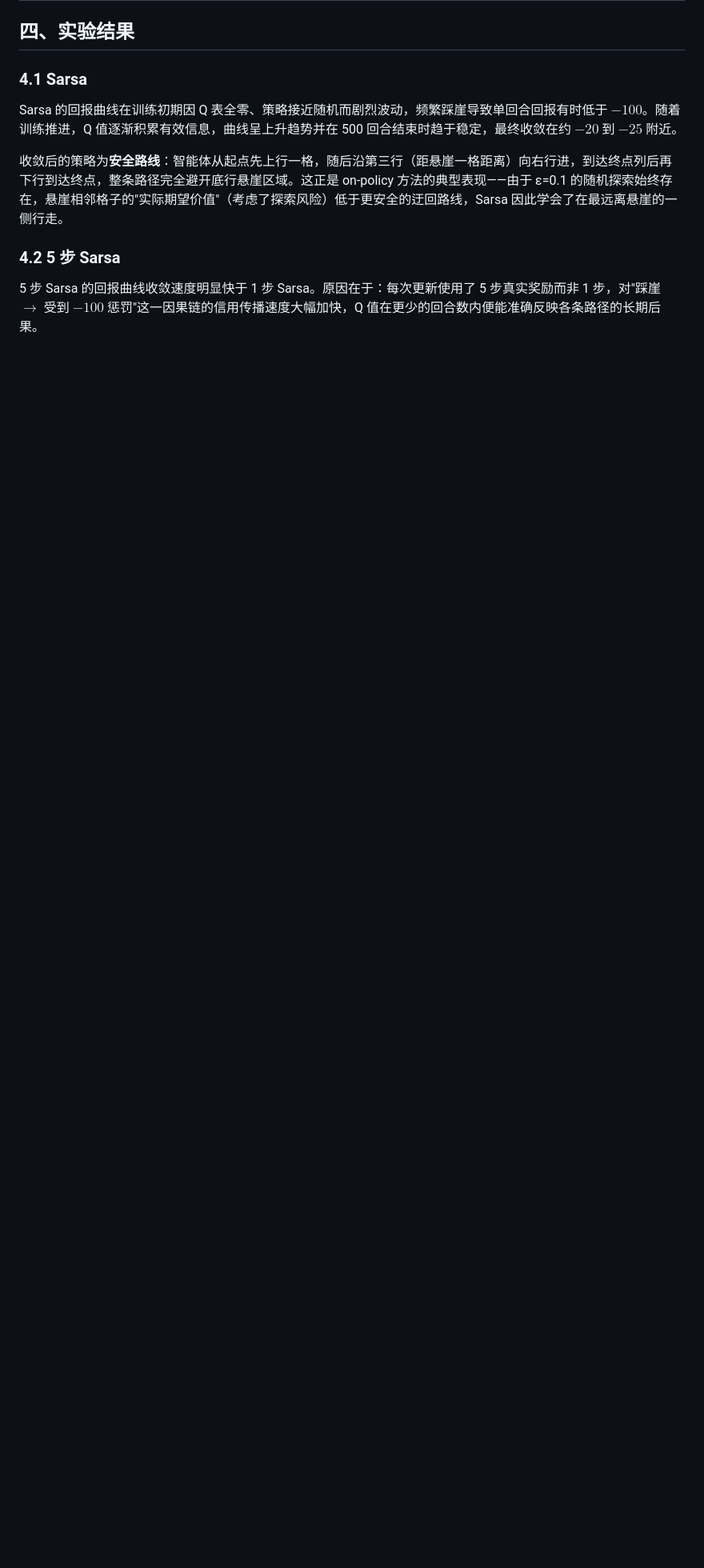
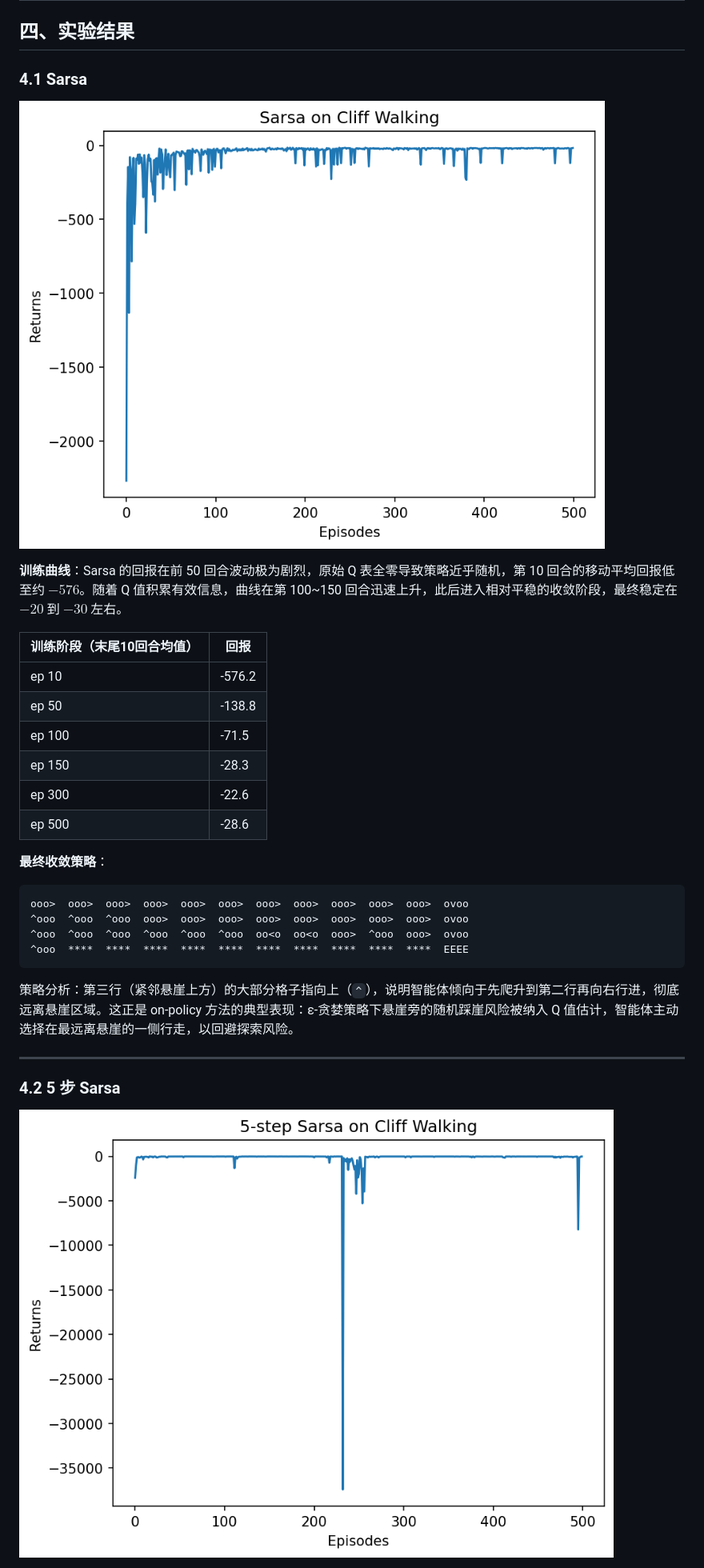
Before and after one commit to Chengzong-Zhang/Reinforcement-Learning-Foundations, a Markdown page: TD temporal difference/实验报告.md, the part around the change printed below. Shown: that part at 80% size. GitHub-like rendering; pictures changed too: TD temporal difference/nsarsa_result.png (added), TD temporal difference/sarsa_result.png (added); blank space fills up the shorter version.

````diff
--- a/TD temporal difference/实验报告.md
+++ b/TD temporal difference/实验报告.md
@@ -110,11 +110,33 @@ off-policy 的一个重要优势在于：**Q-learning 的更新并非必须使
 
 ### 4.1 Sarsa
 
-Sarsa 的回报曲线在训练初期因 Q 表全零、策略接近随机而剧烈波动，频繁踩崖导致单回合回报有时低于 $-100$。随着训练推进，Q 值逐渐积累有效信息，曲线呈上升趋势并在 500 回合结束时趋于稳定，最终收敛在约 $-20$ 到 $-25$ 附近。
+![Sarsa 训练曲线](./sarsa_result.png)
 
-收敛后的策略为**安全路线**：智能体从起点先上行一格，随后沿第三行（距悬崖一格距离）向右行进，到达终点列后再下行到达终点，整条路径完全避开底行悬崖区域。这正是 on-policy 方法的典型表现——由于 ε=0.1 的随机探索始终存在，悬崖相邻格子的"实际期望价值"（考虑了探索风险）低于更安全的迂回路线，Sarsa 因此学会了在最远离悬崖的一侧行走。
+**训练曲线**：Sarsa 的回报在前 50 回合波动极为剧烈，原始 Q 表全零导致策略近乎随机，第 10 回合的移动平均回报低至约 $-576$。随着 Q 值积累有效信息，曲线在第 100~150 回合迅速上升，此后进入相对平稳的收敛阶段，最终稳定在 $-20$ 到 $-30$ 左右。
+
+| 训练阶段（末尾10回合均值） | 回报 |
+|---|---|
+| ep 10 | -576.2 |
+| ep 50 | -138.8 |
+| ep 100 | -71.5 |
+| ep 150 | -28.3 |
+| ep 300 | -22.6 |
+| ep 500 | -28.6 |
+
+**最终收敛策略**：
+
+```
+ooo>  ooo>  ooo>  ooo>  ooo>  ooo>  ooo>  ooo>  ooo>  ooo>  ooo>  ovoo
+^ooo  ^ooo  ^ooo  ooo>  ooo>  ooo>  ooo>  ooo>  ooo>  ooo>  ooo>  ovoo
+^ooo  ^ooo  ^ooo  ^ooo  ^ooo  ^ooo  oo<o  oo<o  ooo>  ^ooo  ooo>  ovoo
+^ooo  ****  ****  ****  ****  ****  ****  ****  ****  ****  ****  EEEE
+```
+
+策略分析：第三行（紧邻悬崖上方）的大部分格子指向上（`^`），说明智能体倾向于先爬升到第二行再向右行进，彻底远离悬崖区域。这正是 on-policy 方法的典型表现：ε-贪婪策略下悬崖旁的随机踩崖风险被纳入 Q 值估计，智能体主动选择在最远离悬崖的一侧行走，以回避探索风险。
+
+---
 
 ### 4.2 5 步 Sarsa
 
-5 步 Sarsa 的回报曲线收敛速度明显快于 1 步 Sarsa。原因在于：每次更新使用了 5 步真实奖励而非 1 步，对"踩崖 $\to$ 受到 $-100$ 惩罚"这一因果链的信用传播速度大幅加快，Q 值在更少的回合数内便能准确反映各条路径的长期后果。
+![5步Sarsa 训练曲线](./nsarsa_result.png)
 
````
Also changed, not shown: other parts of TD temporal difference/实验报告.md (+62 -14 lines), TD temporal difference/qlearning_result.png (added).
